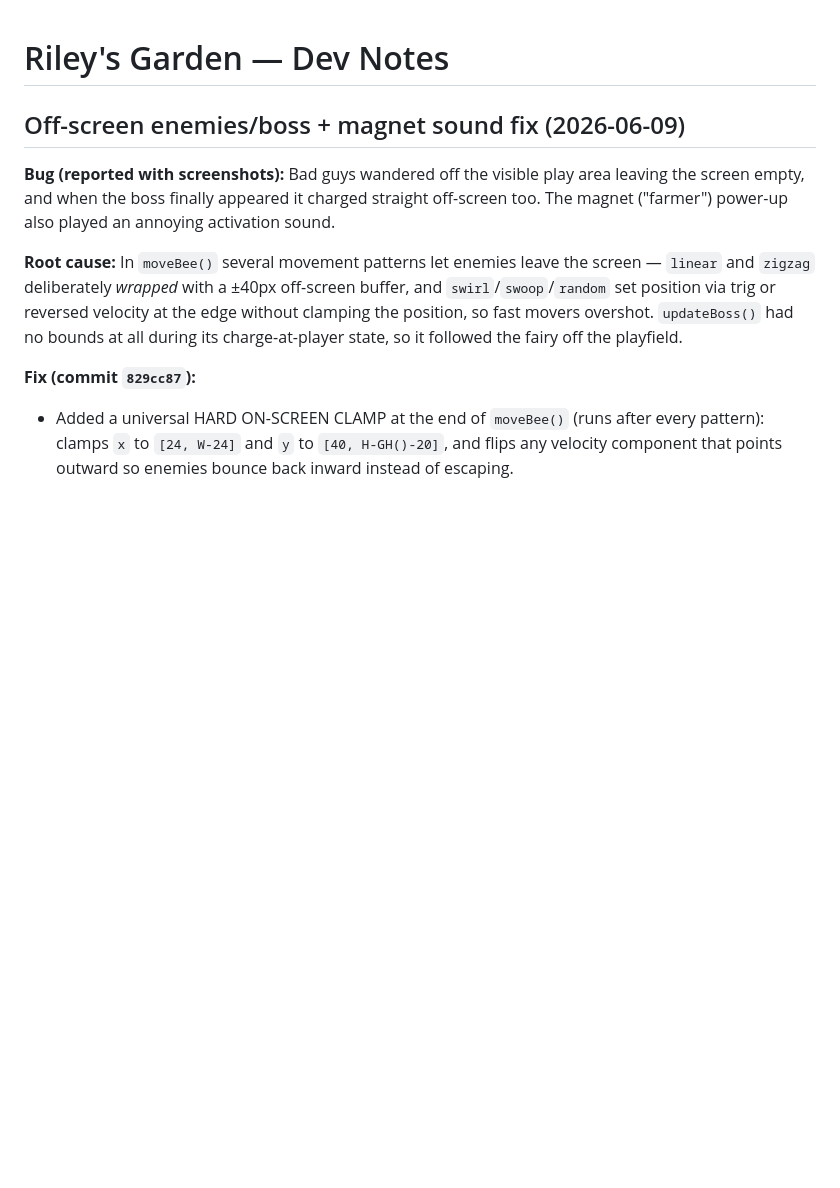
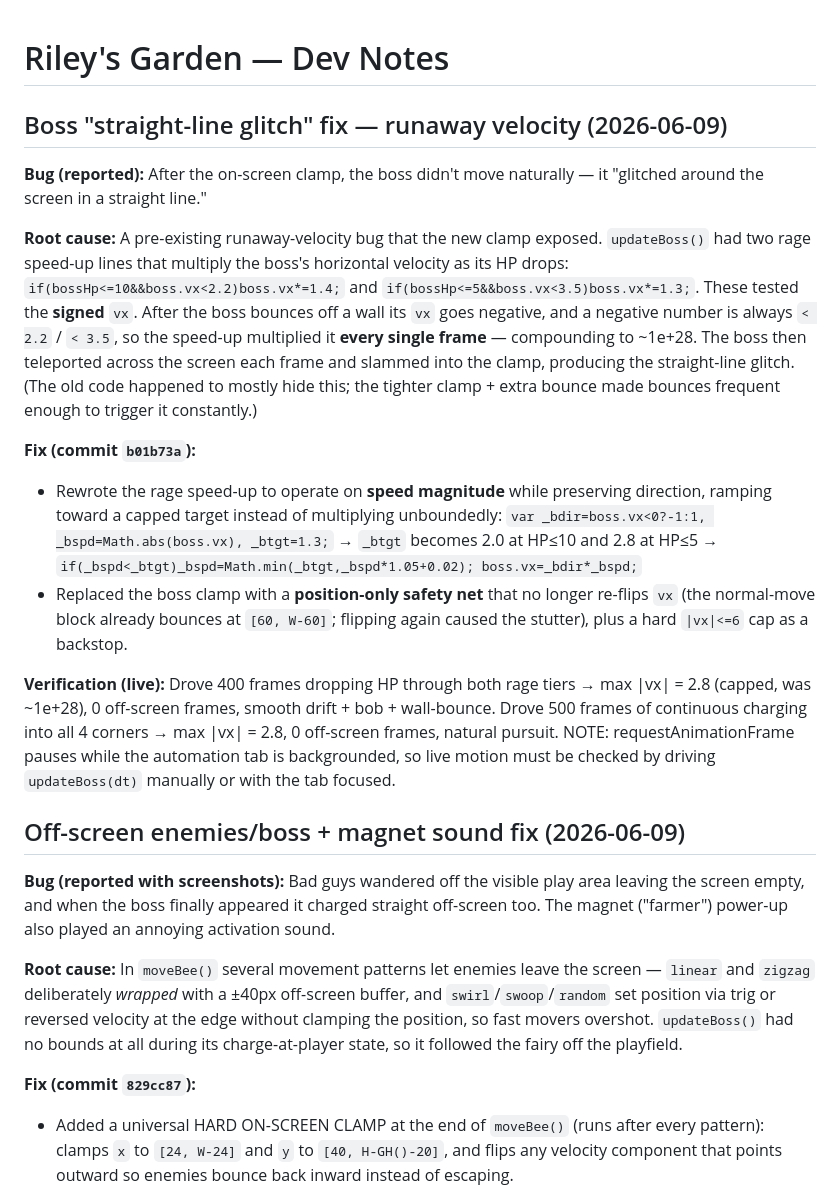
Before and after one commit to mstrouss-newco/croc-tot, a Markdown page: riley/DEV_NOTES.md, the part around the change. Drawn GitHub-style; blank space fills up the shorter version.

Commit message:
Log boss runaway-velocity (straight-line glitch) fix in DEV_NOTES

```diff
--- a/riley/DEV_NOTES.md
+++ b/riley/DEV_NOTES.md
@@ -1,4 +1,16 @@
 # Riley's Garden — Dev Notes
+
+## Boss "straight-line glitch" fix — runaway velocity (2026-06-09)
+
+**Bug (reported):** After the on-screen clamp, the boss didn't move naturally — it "glitched around the screen in a straight line."
+
+**Root cause:** A pre-existing runaway-velocity bug that the new clamp exposed. `updateBoss()` had two rage speed-up lines that multiply the boss's horizontal velocity as its HP drops: `if(bossHp<=10&&boss.vx<2.2)boss.vx*=1.4;` and `if(bossHp<=5&&boss.vx<3.5)boss.vx*=1.3;`. These tested the **signed** `vx`. After the boss bounces off a wall its `vx` goes negative, and a negative number is always `< 2.2` / `< 3.5`, so the speed-up multiplied it **every single frame** — compounding to ~1e+28. The boss then teleported across the screen each frame and slammed into the clamp, producing the straight-line glitch. (The old code happened to mostly hide this; the tighter clamp + extra bounce made bounces frequent enough to trigger it constantly.)
+
+**Fix (commit `b01b73a`):**
+- Rewrote the rage speed-up to operate on **speed magnitude** while preserving direction, ramping toward a capped target instead of multiplying unboundedly: `var _bdir=boss.vx<0?-1:1, _bspd=Math.abs(boss.vx), _btgt=1.3;` → `_btgt` becomes 2.0 at HP≤10 and 2.8 at HP≤5 → `if(_bspd<_btgt)_bspd=Math.min(_btgt,_bspd*1.05+0.02); boss.vx=_bdir*_bspd;`
+- Replaced the boss clamp with a **position-only safety net** that no longer re-flips `vx` (the normal-move block already bounces at `[60, W-60]`; flipping again caused the stutter), plus a hard `|vx|<=6` cap as a backstop.
+
+**Verification (live):** Drove 400 frames dropping HP through both rage tiers → max |vx| = 2.8 (capped, was ~1e+28), 0 off-screen frames, smooth drift + bob + wall-bounce. Drove 500 frames of continuous charging into all 4 corners → max |vx| = 2.8, 0 off-screen frames, natural pursuit. NOTE: requestAnimationFrame pauses while the automation tab is backgrounded, so live motion must be checked by driving `updateBoss(dt)` manually or with the tab focused.
 
 ## Off-screen enemies/boss + magnet sound fix (2026-06-09)
 
```
